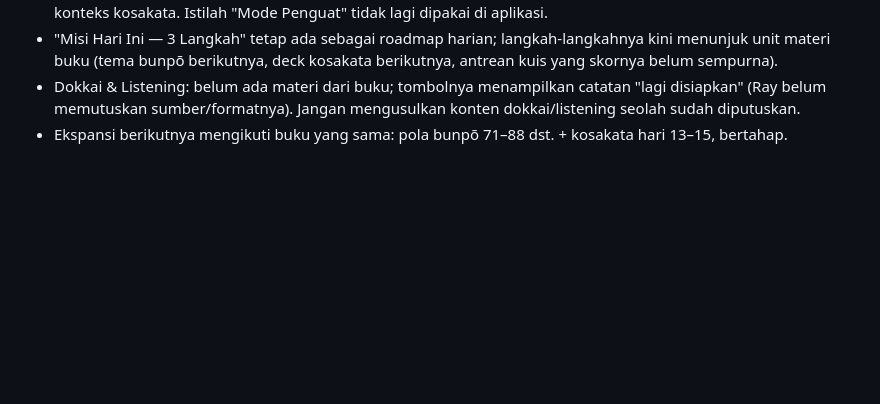
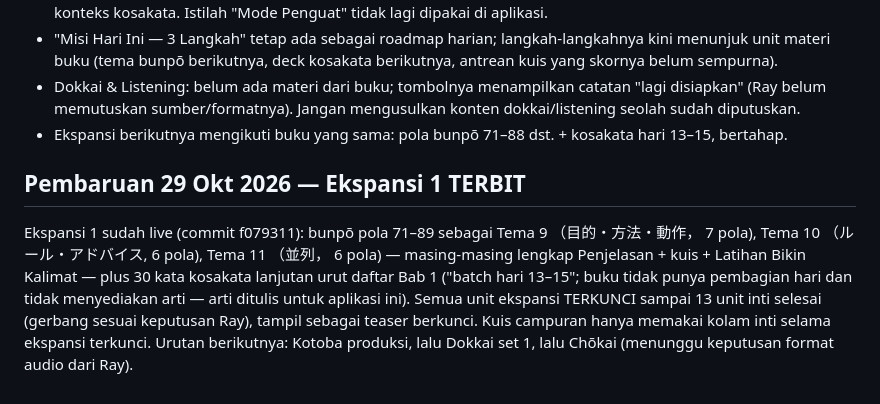
Before and after one commit to rayobotz/rayobotz.github.io, a Markdown page: KOLABORASI.md, the part around the change. GitHub-like rendering; blank space fills up the shorter version.

Commit message:
KOLABORASI: Ekspansi 1 terbit

```diff
--- a/KOLABORASI.md
+++ b/KOLABORASI.md
@@ -72,3 +72,6 @@ termasuk menolak dengan alasan — lalu menerbitkan yang lolos dan memverifikasi
 - "Misi Hari Ini — 3 Langkah" tetap ada sebagai roadmap harian; langkah-langkahnya kini menunjuk unit materi buku (tema bunpō berikutnya, deck kosakata berikutnya, antrean kuis yang skornya belum sempurna).
 - Dokkai & Listening: belum ada materi dari buku; tombolnya menampilkan catatan "lagi disiapkan" (Ray belum memutuskan sumber/formatnya). Jangan mengusulkan konten dokkai/listening seolah sudah diputuskan.
 - Ekspansi berikutnya mengikuti buku yang sama: pola bunpō 71–88 dst. + kosakata hari 13–15, bertahap.
+
+## Pembaruan 29 Okt 2026 — Ekspansi 1 TERBIT
+Ekspansi 1 sudah live (commit f079311): bunpō pola 71–89 sebagai Tema 9 （目的・方法・動作， 7 pola), Tema 10 （ルール・アドバイス, 6 pola), Tema 11 （並列， 6 pola) — masing-masing lengkap Penjelasan + kuis + Latihan Bikin Kalimat — plus 30 kata kosakata lanjutan urut daftar Bab 1 ("batch hari 13–15"; buku tidak punya pembagian hari dan tidak menyediakan arti — arti ditulis untuk aplikasi ini). Semua unit ekspansi TERKUNCI sampai 13 unit inti selesai (gerbang sesuai keputusan Ray), tampil sebagai teaser berkunci. Kuis campuran hanya memakai kolam inti selama ekspansi terkunci. Urutan berikutnya: Kotoba produksi, lalu Dokkai set 1, lalu Chōkai (menunggu keputusan format audio dari Ray).
```
